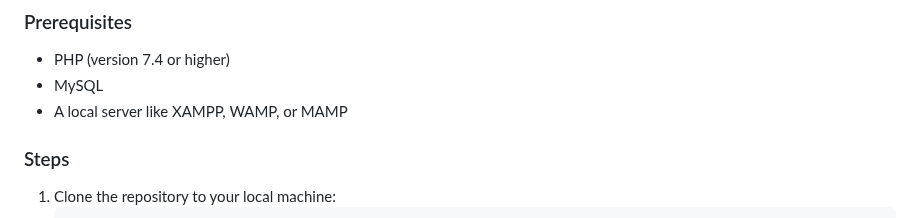
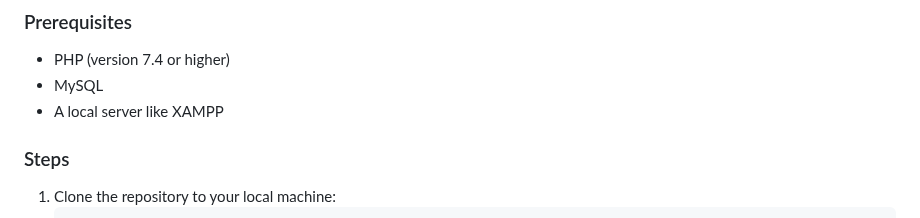
Before and after one commit to DangBach1410/Social-Media-Website, a Markdown page: README.md, the part around the change. Drawn GitHub-style.

```diff
--- a/README.md
+++ b/README.md
@@ -32,7 +32,7 @@ Course Help Hub is a web-based platform designed to facilitate interaction among
 ### Prerequisites
 - PHP (version 7.4 or higher)
 - MySQL
-- A local server like XAMPP, WAMP, or MAMP
+- A local server like XAMPP
 
 ### Steps
 1. Clone the repository to your local machine:
```
